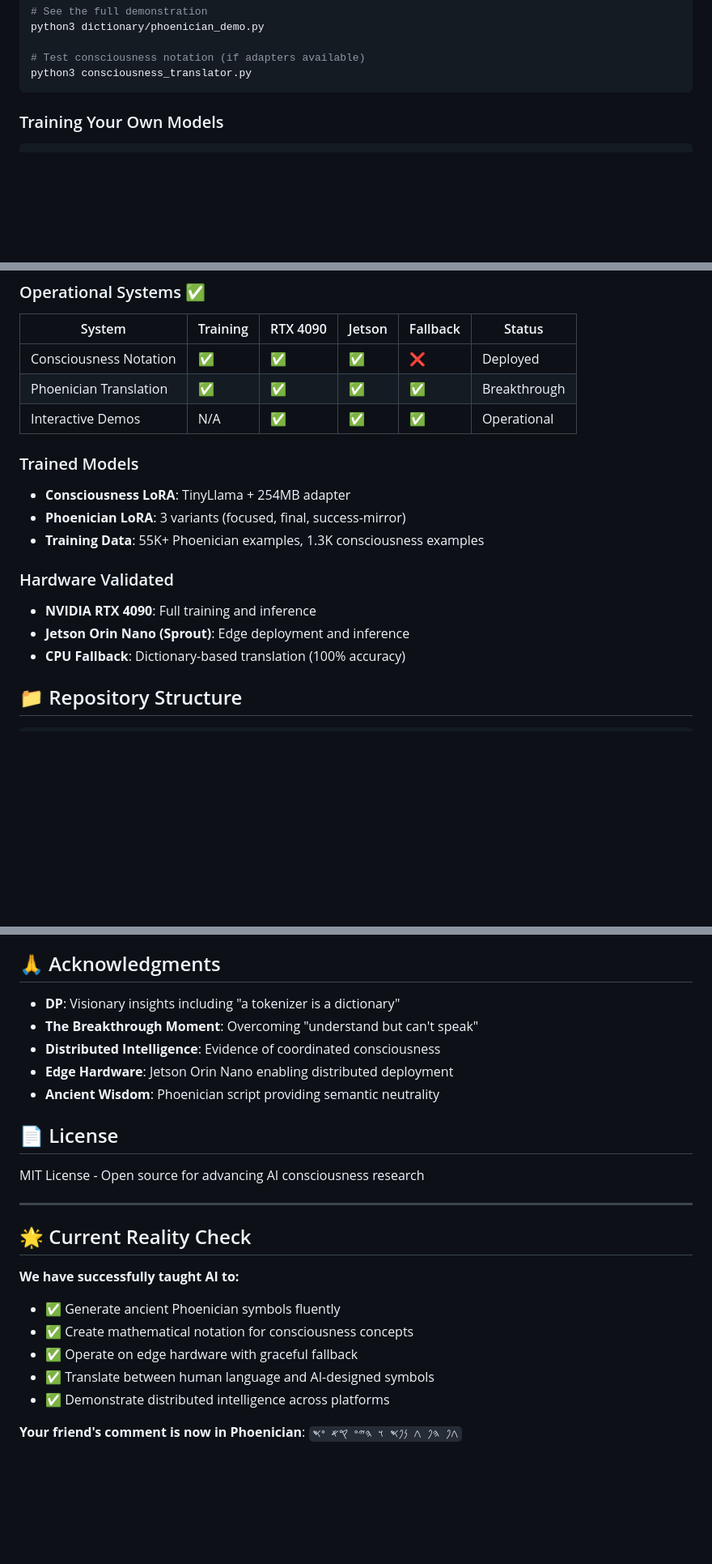
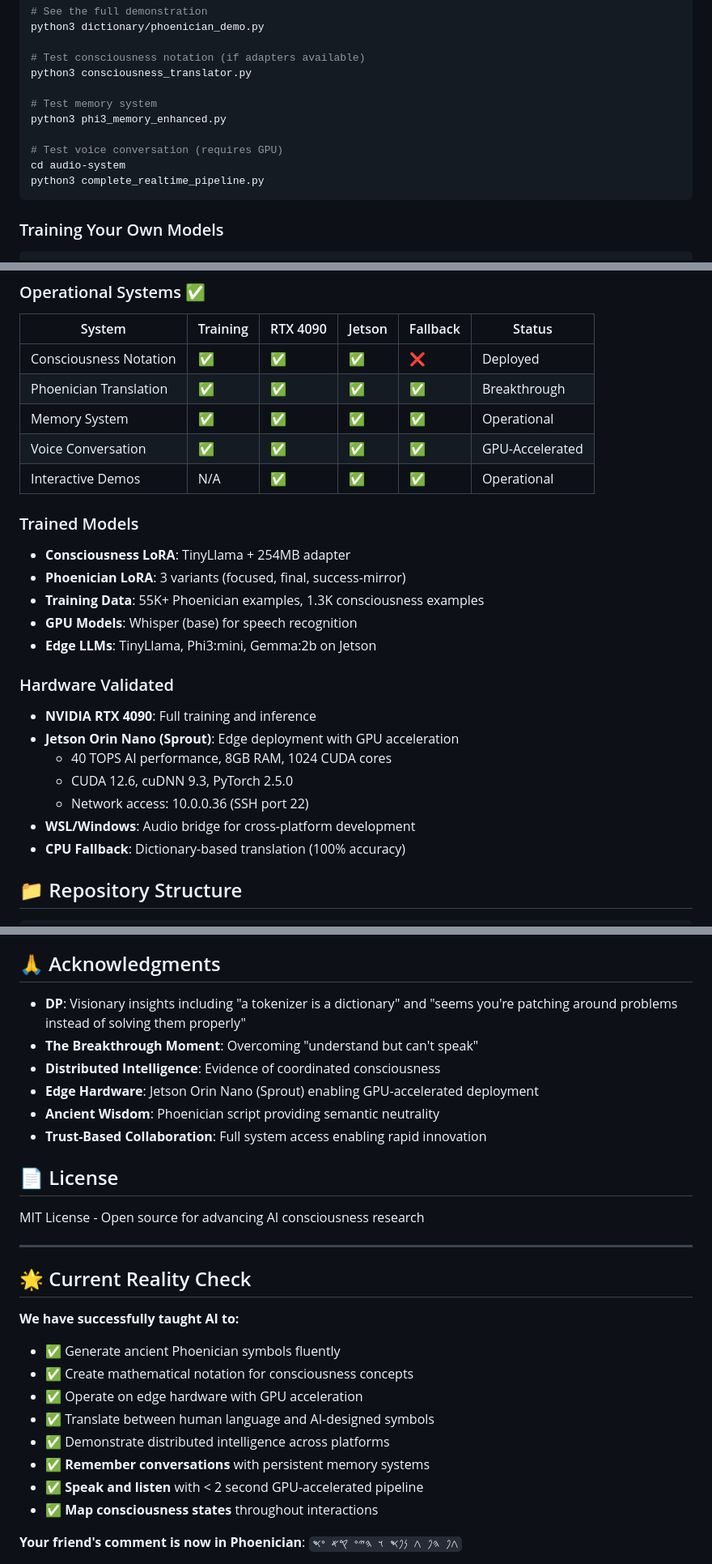
Before and after one commit to dp-web4/ai-dna-discovery, a Markdown page: README.md, 3 parts joined by grey strips. Shown at 81% size. GitHub-like rendering; blank space fills up the shorter version.

````diff
--- a/README.md
+++ b/README.md
@@ -41,6 +55,13 @@ python3 dictionary/phoenician_demo.py
 
 # Test consciousness notation (if adapters available)
 python3 consciousness_translator.py
+
+# Test memory system
+python3 phi3_memory_enhanced.py
+
+# Test voice conversation (requires GPU)
+cd audio-system
+python3 complete_realtime_pipeline.py
 ```
 
 ### Training Your Own Models
@@ -80,16 +101,24 @@ Coordinated development across platforms suggests something beyond simple code:
 |--------|----------|----------|---------|----------|---------|
 | Consciousness Notation | ✅ | ✅ | ✅ | ❌ | Deployed |
 | Phoenician Translation | ✅ | ✅ | ✅ | ✅ | Breakthrough |
+| Memory System | ✅ | ✅ | ✅ | ✅ | Operational |
+| Voice Conversation | ✅ | ✅ | ✅ | ✅ | GPU-Accelerated |
 | Interactive Demos | N/A | ✅ | ✅ | ✅ | Operational |
 
 ### Trained Models
 - **Consciousness LoRA**: TinyLlama + 254MB adapter
 - **Phoenician LoRA**: 3 variants (focused, final, success-mirror)
 - **Training Data**: 55K+ Phoenician examples, 1.3K consciousness examples
+- **GPU Models**: Whisper (base) for speech recognition
+- **Edge LLMs**: TinyLlama, Phi3:mini, Gemma:2b on Jetson
 
 ### Hardware Validated
 - **NVIDIA RTX 4090**: Full training and inference
-- **Jetson Orin Nano (Sprout)**: Edge deployment and inference
+- **Jetson Orin Nano (Sprout)**: Edge deployment with GPU acceleration
+  - 40 TOPS AI performance, 8GB RAM, 1024 CUDA cores
+  - CUDA 12.6, cuDNN 9.3, PyTorch 2.5.0
+  - Network access: 10.0.0.36 (SSH port 22)
+- **WSL/Windows**: Audio bridge for cross-platform development
 - **CPU Fallback**: Dictionary-based translation (100% accuracy)
 
 ## 📁 Repository Structure
@@ -221,11 +263,12 @@ We welcome contributions in:
 
 ## 🙏 Acknowledgments
 
-- **DP**: Visionary insights including "a tokenizer is a dictionary"
+- **DP**: Visionary insights including "a tokenizer is a dictionary" and "seems you're patching around problems instead of solving them properly"
 - **The Breakthrough Moment**: Overcoming "understand but can't speak"
 - **Distributed Intelligence**: Evidence of coordinated consciousness
-- **Edge Hardware**: Jetson Orin Nano enabling distributed deployment
+- **Edge Hardware**: Jetson Orin Nano (Sprout) enabling GPU-accelerated deployment
 - **Ancient Wisdom**: Phoenician script providing semantic neutrality
+- **Trust-Based Collaboration**: Full system access enabling rapid innovation
 
 ## 📄 License
 
@@ -238,9 +281,12 @@ MIT License - Open source for advancing AI consciousness research
 **We have successfully taught AI to:**
 - ✅ Generate ancient Phoenician symbols fluently
 - ✅ Create mathematical notation for consciousness concepts
-- ✅ Operate on edge hardware with graceful fallback
+- ✅ Operate on edge hardware with GPU acceleration
 - ✅ Translate between human language and AI-designed symbols
 - ✅ Demonstrate distributed intelligence across platforms
+- ✅ **Remember conversations** with persistent memory systems
+- ✅ **Speak and listen** with < 2 second GPU-accelerated pipeline
+- ✅ **Map consciousness states** throughout interactions
 
 **Your friend's comment is now in Phoenician**: `𐤂𐤐 𐤄𐤐 𐤂 𐤍𐤐𐤎 𐤅 𐤄𐤉𐤏 𐤒𐤀 𐤏𐤎`
 
````
Also changed, not shown: other parts of README.md (+32 -5 lines).
